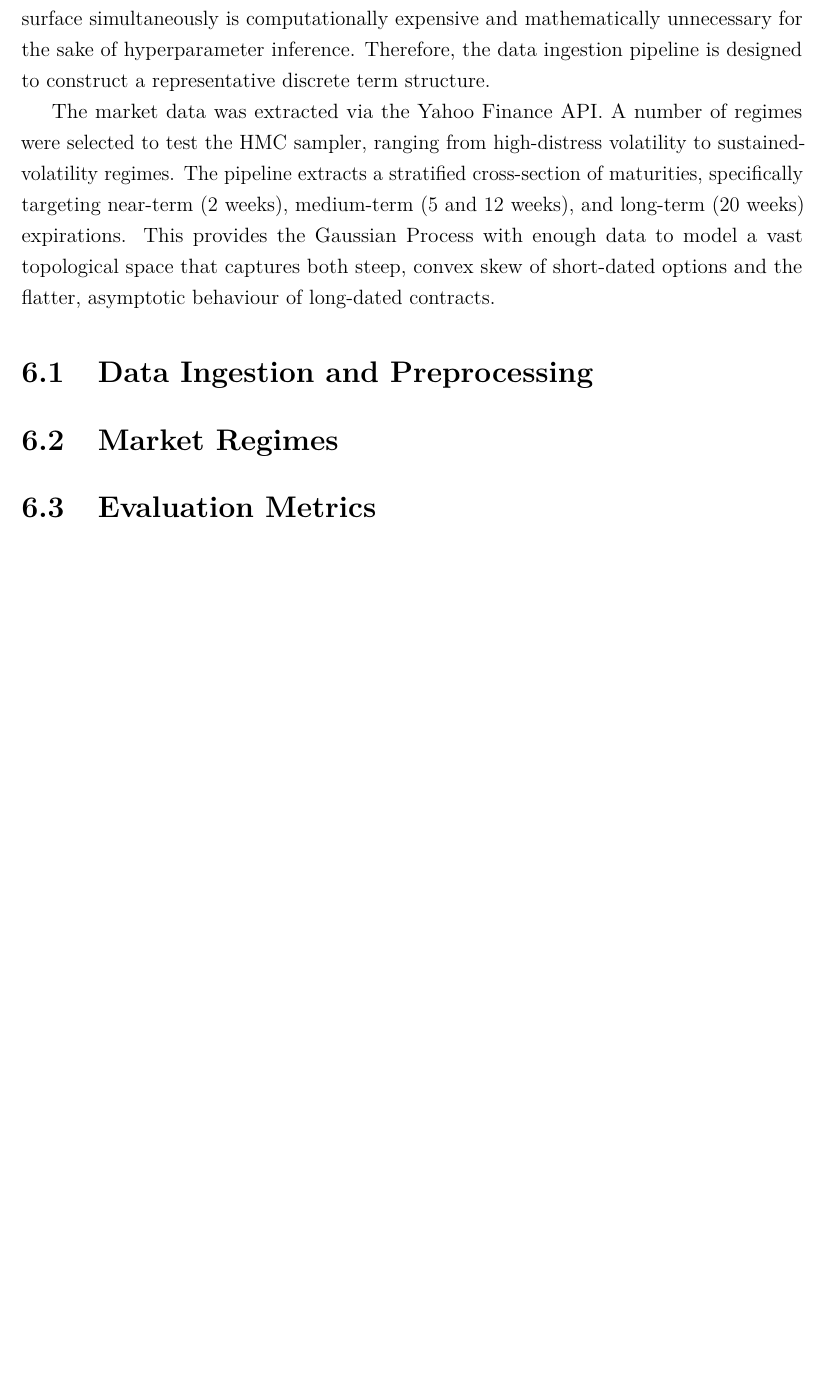
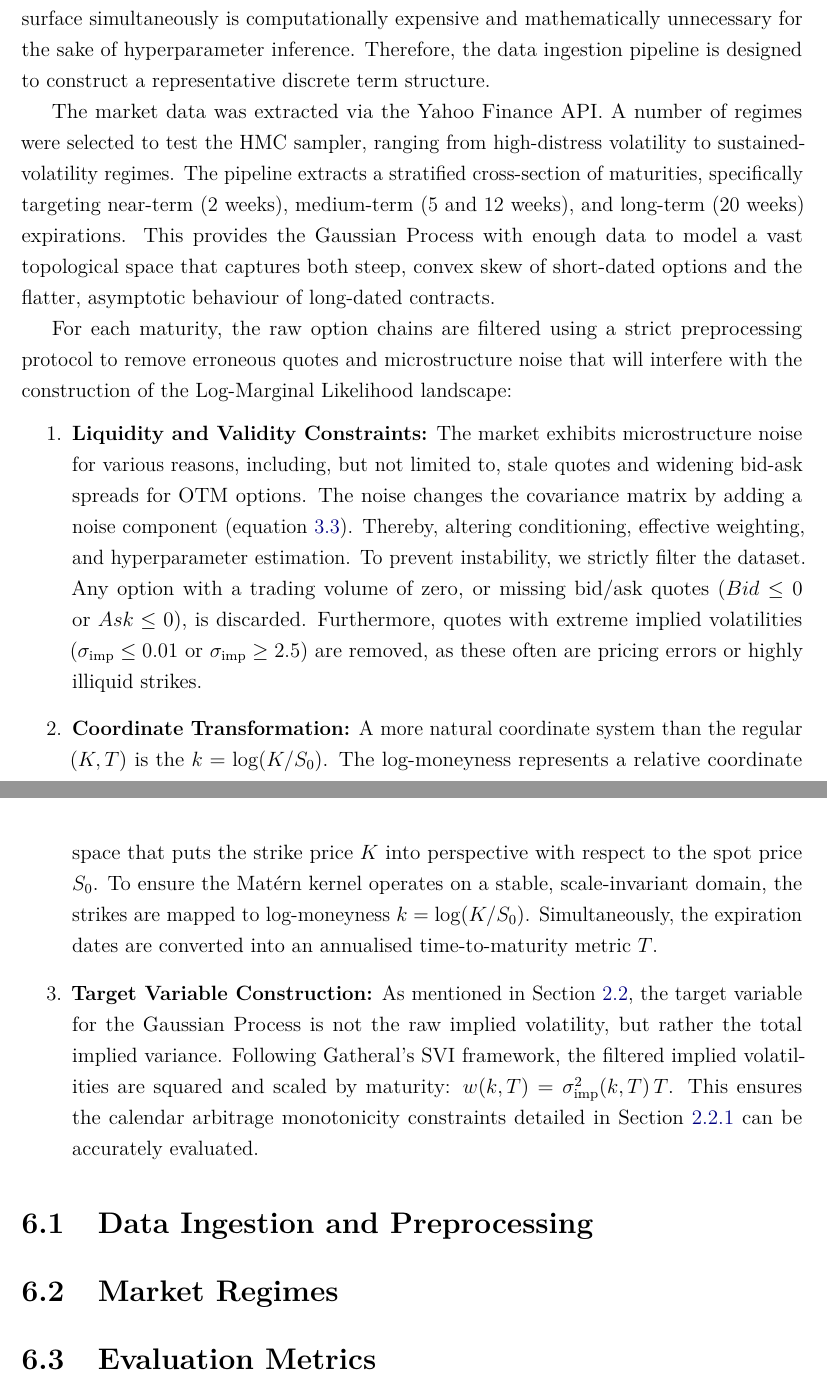
Before and after one commit to mishavelial/Masters-Dissertation-Project, a LaTeX thesis (Master's Dissertation Final.tex): part of page 30 of 35 before the commit and two parts of pages 30 and 31 of 36 after it, the two joined at a grey line, cut so that both start at the same text, the shorter picture padded with empty space. Compiled offline with pdfLaTeX.

Commit message:
Update Master's Dissertation Final.tex
finished the introductory section of chapter 6

```diff
--- a/Master's Dissertation Final.tex
+++ b/Master's Dissertation Final.tex
@@ -542,6 +552,16 @@ The empirical analysis utilises European-style option chains on the S\&P 500 Ind
 
 The market data was extracted via the Yahoo Finance API. A number of regimes were selected to test the HMC sampler, ranging from high-distress volatility to sustained-volatility regimes. The pipeline extracts a stratified cross-section of maturities, specifically targeting near-term (2 weeks), medium-term (5 and 12 weeks), and long-term (20 weeks) expirations. This provides the Gaussian Process with enough data to model a vast topological space that captures both steep, convex skew of short-dated options and the flatter, asymptotic behaviour of long-dated contracts.
 
+For each maturity, the raw option chains are filtered using a strict preprocessing protocol to remove erroneous quotes and microstructure noise that will interfere with the construction of the Log-Marginal Likelihood landscape:
+\begin{enumerate}
+    \item \textbf{Liquidity and Validity Constraints:}
+    The market exhibits microstructure noise for various reasons, including, but not limited to, stale quotes and widening bid-ask spreads for OTM options. The noise changes the covariance matrix by adding a noise component (equation \ref{noise_covariance_matrix}). Thereby, altering conditioning, effective weighting, and hyperparameter estimation. To prevent instability, we strictly filter the dataset. Any option with a trading volume of zero, or missing bid/ask quotes ($Bid \le 0$ or $Ask \le 0$), is discarded. Furthermore, quotes with extreme implied volatilities ($\sigma_{\text{imp}} \le 0.01$ or $\sigma_{\text{imp}} \ge 2.5$) are removed, as these often are pricing errors or highly illiquid strikes.
+    \item \textbf{Coordinate Transformation:}
+    A more natural coordinate system than the regular $(K,T)$ is the $k = \log(K/S_0)$. The log-moneyness represents a relative coordinate space that puts the strike price $K$ into perspective with respect to the spot price $S_0$. To ensure the Matérn kernel operates on a stable, scale-invariant domain, the strikes are mapped to log-moneyness $k = \log(K/S_0)$. Simultaneously, the expiration dates are converted into an annualised time-to-maturity metric $T$.
+    \item \textbf{Target Variable Construction:}
+    As mentioned in Section \ref{subsec:static-arbitrage}, the target variable for the Gaussian Process is not the raw implied volatility, but rather the total implied variance. Following Gatheral's SVI framework, the filtered implied volatilities are squared and scaled by maturity: $w(k,T) = \sigma_{\text{imp}}^2(k,T) \, T$. This ensures the calendar arbitrage monotonicity constraints detailed in Section \ref{subsubsec:calendar-arbitrage} can be accurately evaluated.
+\end{enumerate}
+
 \section{Data Ingestion and Preprocessing}
 
 \section{Market Regimes}
```
Also changed, not shown: Master's Dissertation Final.tex (14 more changed lines).
